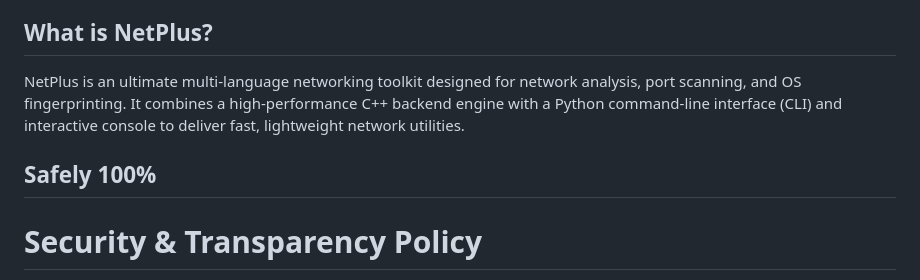
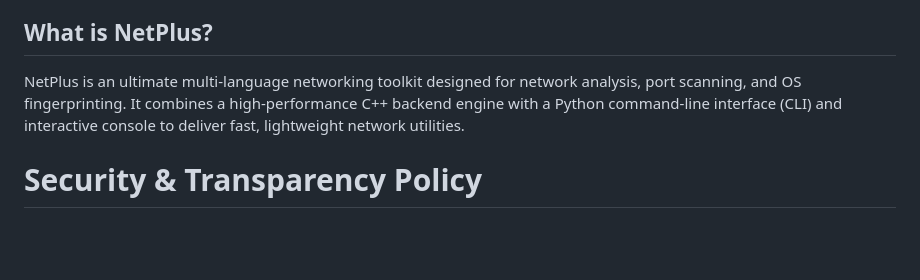
Before and after one commit to DemonCoderOffical/DemonCoderOffical.github.io, a Markdown page: README.md, the part around the change. Rendered like a GitHub page; blank space fills up the shorter version.

```diff
--- a/README.md
+++ b/README.md
@@ -5,7 +5,6 @@ Netplus is a free open source tool. [Start here](https://voidcoderstudio.github.
 ## What is NetPlus?
 
 NetPlus is an ultimate multi-language networking toolkit designed for network analysis, port scanning, and OS fingerprinting. It combines a high-performance C++ backend engine with a Python command-line interface (CLI) and interactive console to deliver fast, lightweight network utilities.
-## Safely 100%
 # Security & Transparency Policy
 
 Thank you for using software from VoidCoderStudio. We prioritize user privacy, data isolation, and system security.
```
